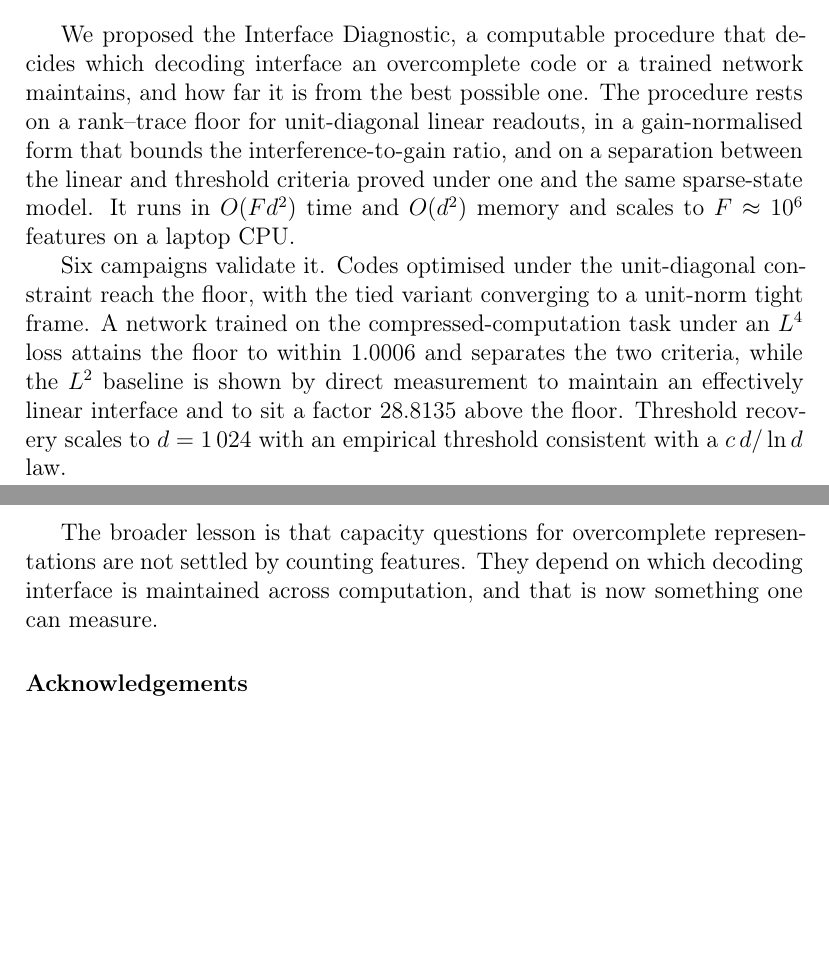
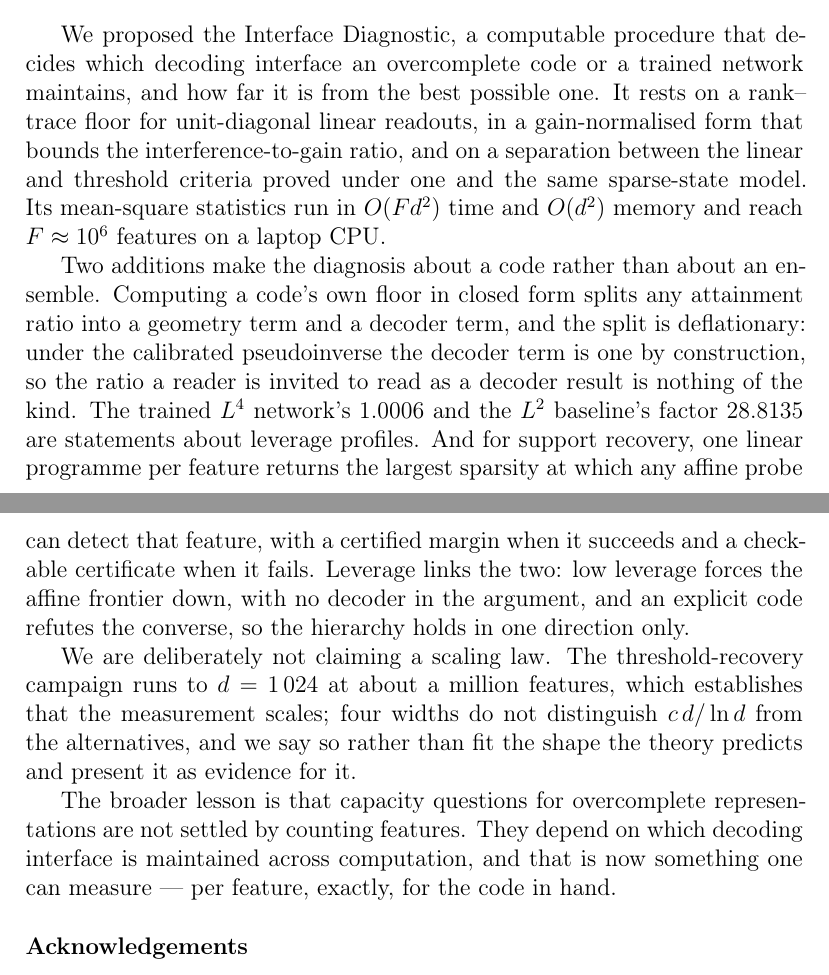
Before and after one commit to hecboar/linear-readout-threshold-recovery, a LaTeX paper (paper/main.tex): two parts of pages 48 and 49 of 56 before the commit and two parts of pages 48 and 49 of 57 after it, joined at a grey line, cut so that both start at the same text, the shorter picture padded with empty space. Compiled offline with pdfLaTeX.

Commit message:
Rewrite the conclusion, which still sold two retracted claims
It said the L4 network 'attains the floor to within' a number -- the reading D11 showed is
about the code's leverage profile and contains nothing about the decoder -- and that threshold
recovery scales 'with an empirical threshold consistent with a c d/ln d law', which is the
narrative D7 withdrew. Both survived because the conclusion was written before either decision.

It now states the two additions that make the diagnosis about a code rather than an ensemble,
says plainly that the split is deflationary and what the two E5 numbers therefore mean, and
declines the scaling law in a sentence that explains the refusal: four widths do not separate
the shapes, so fitting the predicted one and presenting it as evidence would be circular.

57 pages, all three checkers green.

```diff
--- a/paper/main.tex
+++ b/paper/main.tex
@@ -2167,22 +2167,32 @@ decoding mechanism, as Adler--Shavit do.
 
 We proposed the Interface Diagnostic, a computable procedure that decides which decoding
 interface an overcomplete code or a trained network maintains, and how far it is from the best
-possible one. The procedure rests on a rank--trace floor for unit-diagonal linear readouts, in
-a gain-normalised form that bounds the interference-to-gain ratio, and on a separation between
-the linear and threshold criteria proved under one and the same sparse-state model. It runs in
-$O(Fd^2)$ time and $O(d^2)$ memory and scales to $F\approx10^6$ features on a laptop CPU.
-
-Six campaigns validate it. Codes optimised under the unit-diagonal constraint reach the floor,
-with the tied variant converging to a unit-norm tight frame. A network trained on the
-compressed-computation task under an $L^4$ loss attains the floor to within
-\EfiveLfourRatioPinvMean{} and separates the two criteria, while the $L^2$ baseline is shown by
-direct measurement to maintain an effectively linear interface and to sit a factor
-\EfiveLtwoRatioLsMean{} above the floor. Threshold recovery scales to $d=\EsixDmax$ with an
-empirical threshold consistent with a $c\,d/\ln d$ law.
-
-The broader lesson is that capacity questions for overcomplete representations are not settled
-by counting features. They depend on which decoding interface is maintained across
-computation, and that is now something one can measure.
+possible one. It rests on a rank--trace floor for unit-diagonal linear readouts, in a
+gain-normalised form that bounds the interference-to-gain ratio, and on a separation between the
+linear and threshold criteria proved under one and the same sparse-state model. Its mean-square
+statistics run in $O(Fd^2)$ time and $O(d^2)$ memory and reach $F\approx10^6$ features on a
+laptop CPU.
+
+Two additions make the diagnosis about a code rather than about an ensemble. Computing a code's
+own floor in closed form splits any attainment ratio into a geometry term and a decoder term, and
+the split is deflationary: under the calibrated pseudoinverse the decoder term is one by
+construction, so the ratio a reader is invited to read as a decoder result is nothing of the
+kind. The trained $L^4$ network's \EfiveLfourRatioPinvMean{} and the $L^2$ baseline's factor
+\EfiveLtwoRatioLsMean{} are statements about leverage profiles. And for support recovery, one
+linear programme per feature returns the largest sparsity at which any affine probe can detect
+that feature, with a certified margin when it succeeds and a checkable certificate when it fails.
+Leverage links the two: low leverage forces the affine frontier down, with no decoder in the
+argument, and an explicit code refutes the converse, so the hierarchy holds in one direction
+only.
+
+We are deliberately not claiming a scaling law. The threshold-recovery campaign runs to
+$d=\EsixDmax$ at about a million features, which establishes that the measurement scales; four
+widths do not distinguish $c\,d/\ln d$ from the alternatives, and we say so rather than fit the
+shape the theory predicts and present it as evidence for it.
+
+The broader lesson is that capacity questions for overcomplete representations are not settled by
+counting features. They depend on which decoding interface is maintained across computation, and
+that is now something one can measure --- per feature, exactly, for the code in hand.
 
 % ============================================================================
 \section*{Acknowledgements}
```
Also changed, not shown: paper/main.pdf.
